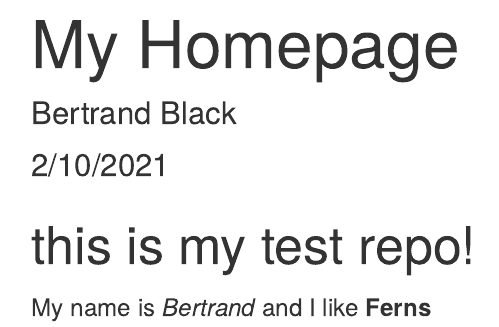
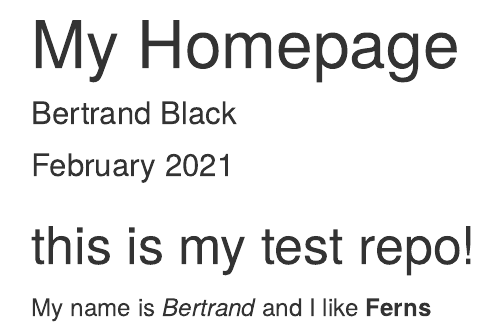
Before and after one commit to bertrandblack/Bio381, an R Markdown document (index.Rmd): the page in a window 1100 px wide, from its top. The pictures show the output file index.html that the author committed with the source, opened offline.

Commit message:
change date

```diff
--- a/index.Rmd
+++ b/index.Rmd
@@ -1,7 +1,7 @@
 ---
 title: "My Homepage"
 author: "Bertrand Black"
-date: "2/10/2021"
+date: "February 2021"
 output: html_document
 ---
 
```
Also changed, not shown: index.html.
